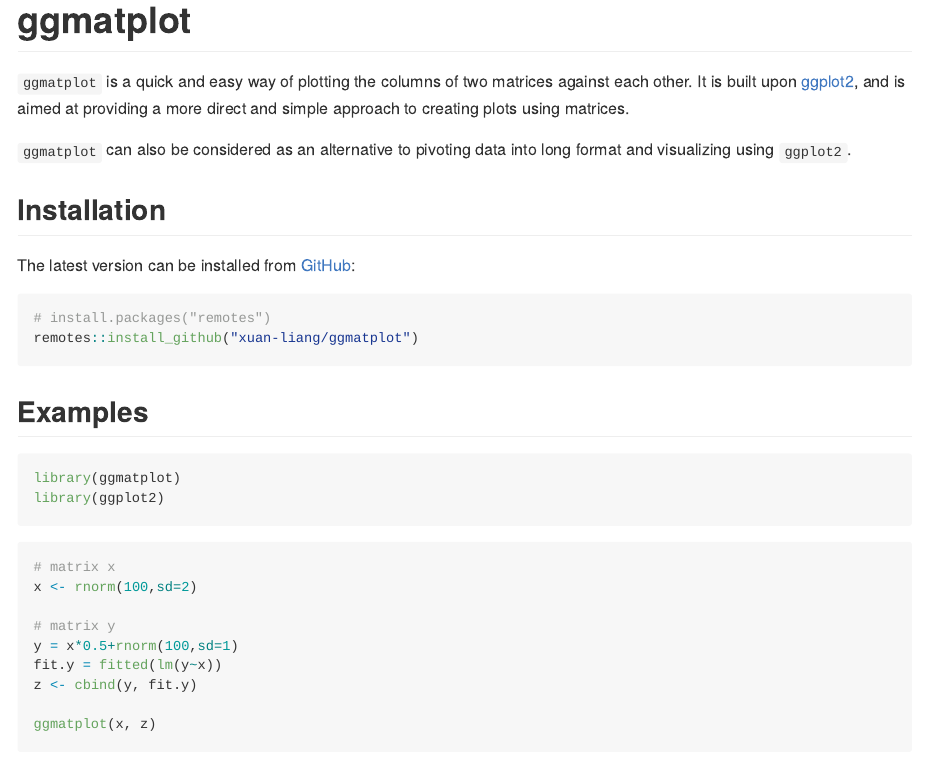
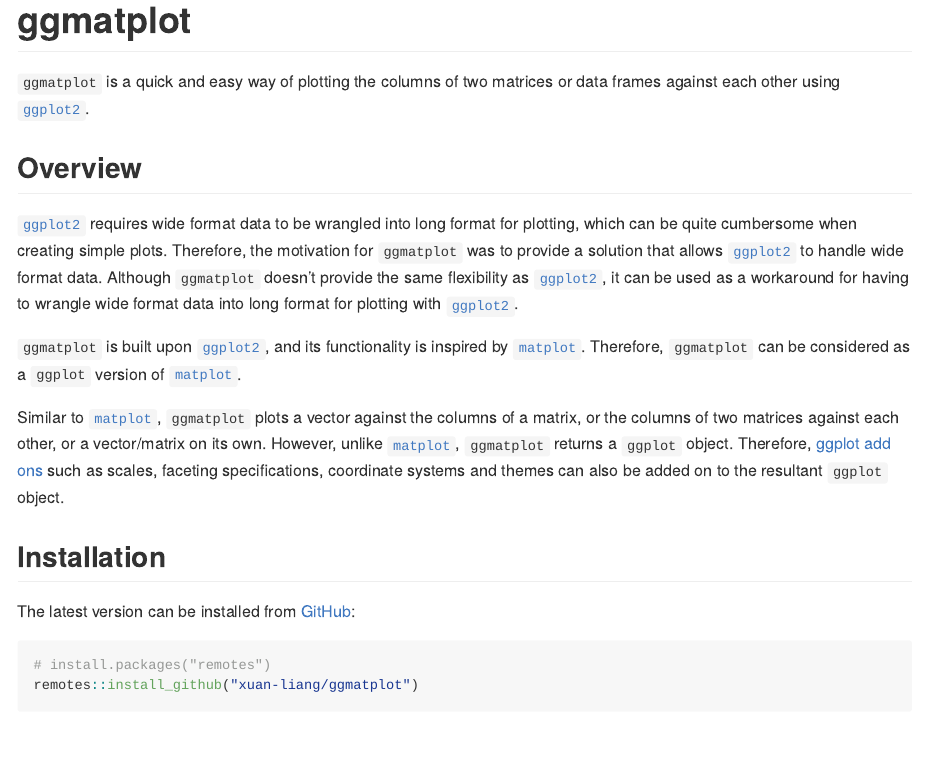
Before and after one commit to xuan-liang/ggmatplot, an R Markdown document (README.Rmd): the page in a window 1100 px wide, from its top. The pictures show the output file README.md that the author committed with the source, drawn offline in the style of GitHub.

Commit message:
Updated package overview on readme

````diff
--- a/README.Rmd
+++ b/README.Rmd
@@ -13,13 +13,34 @@
 ```
 # ggmatplot
 
-`ggmatplot` is a quick and easy way of plotting the columns of two matrices
-against each other. It is built upon [ggplot2](https://ggplot2.tidyverse.org/),
-and is aimed at providing a more direct and simple approach to creating plots
-using matrices.
+`ggmatplot` is a quick and easy way of plotting the columns of two matrices or
+data frames against each other using [`ggplot2`](https://ggplot2.tidyverse.org/).
 
-`ggmatplot` can also be considered as an alternative to pivoting data into long
-format and visualizing using `ggplot2`.
+## Overview
+
+[`ggplot2`](https://ggplot2.tidyverse.org/) requires wide format data to be
+wrangled into long format for plotting, which can be quite cumbersome when
+creating simple plots. Therefore, the motivation for `ggmatplot` was to provide
+a solution that allows [`ggplot2`](https://ggplot2.tidyverse.org/) to handle
+wide format data. Although `ggmatplot` doesn't provide the same flexibility
+as [`ggplot2`](https://ggplot2.tidyverse.org/), it can be used as a
+workaround for having to wrangle wide format data into long format for plotting
+with [`ggplot2`](https://ggplot2.tidyverse.org/).
+
+`ggmatplot` is built upon [`ggplot2`](https://ggplot2.tidyverse.org/), and its
+functionality is inspired by
+[`matplot`](https://www.rdocumentation.org/packages/graphics/versions/3.6.2/topics/matplot).
+Therefore, `ggmatplot` can be considered as a `ggplot` version of
+[`matplot`](https://www.rdocumentation.org/packages/graphics/versions/3.6.2/topics/matplot).
+
+Similar to [`matplot`](https://www.rdocumentation.org/packages/graphics/versions/3.6.2/topics/matplot),
+`ggmatplot` plots a vector against the columns of a matrix, or the columns of
+two matrices against each other, or a vector/matrix on its own. However, unlike
+[`matplot`](https://www.rdocumentation.org/packages/graphics/versions/3.6.2/topics/matplot),
+`ggmatplot` returns a `ggplot` object. Therefore,
+[ggplot add ons](https://ggplot2.tidyverse.org/reference/index.html) such as
+scales, faceting specifications, coordinate systems and themes can also be added
+on to the resultant `ggplot` object.
 
 ## Installation
 
````
Also changed, not shown: README.md, docs/pkgdown.yml, 8 other files.
